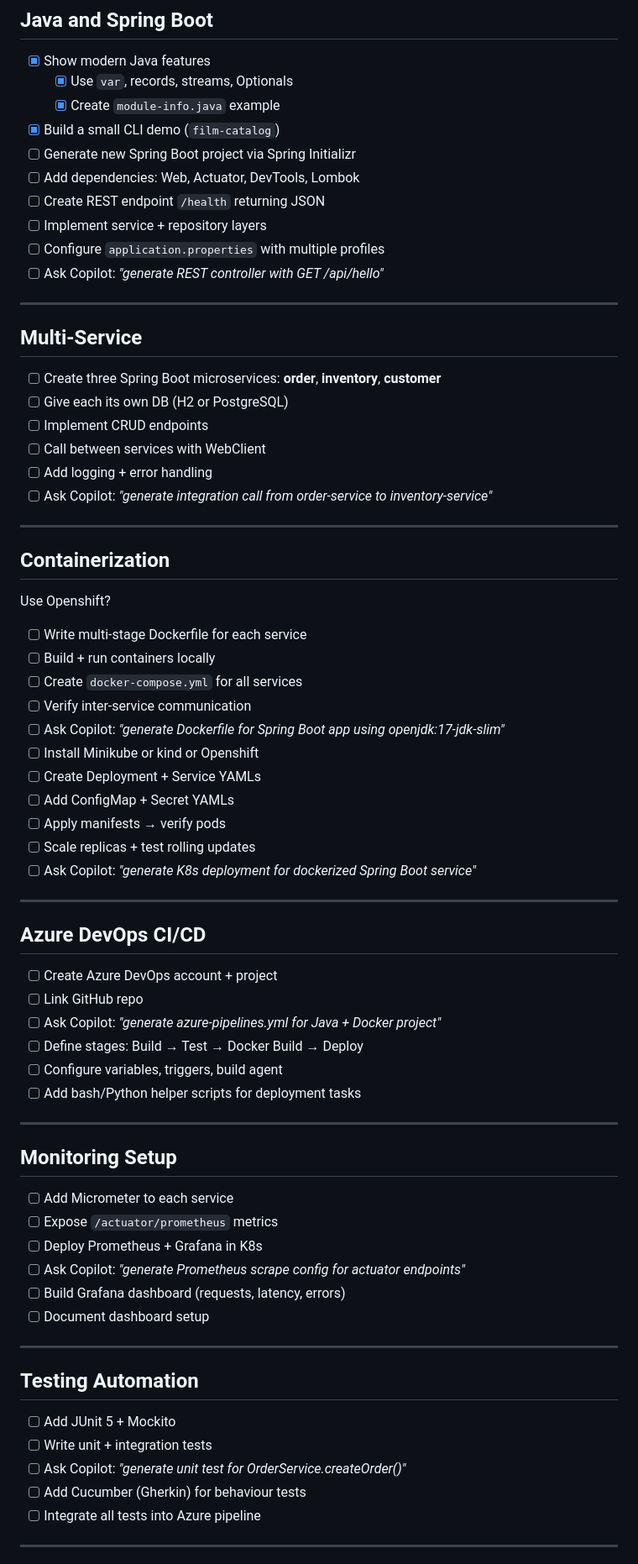
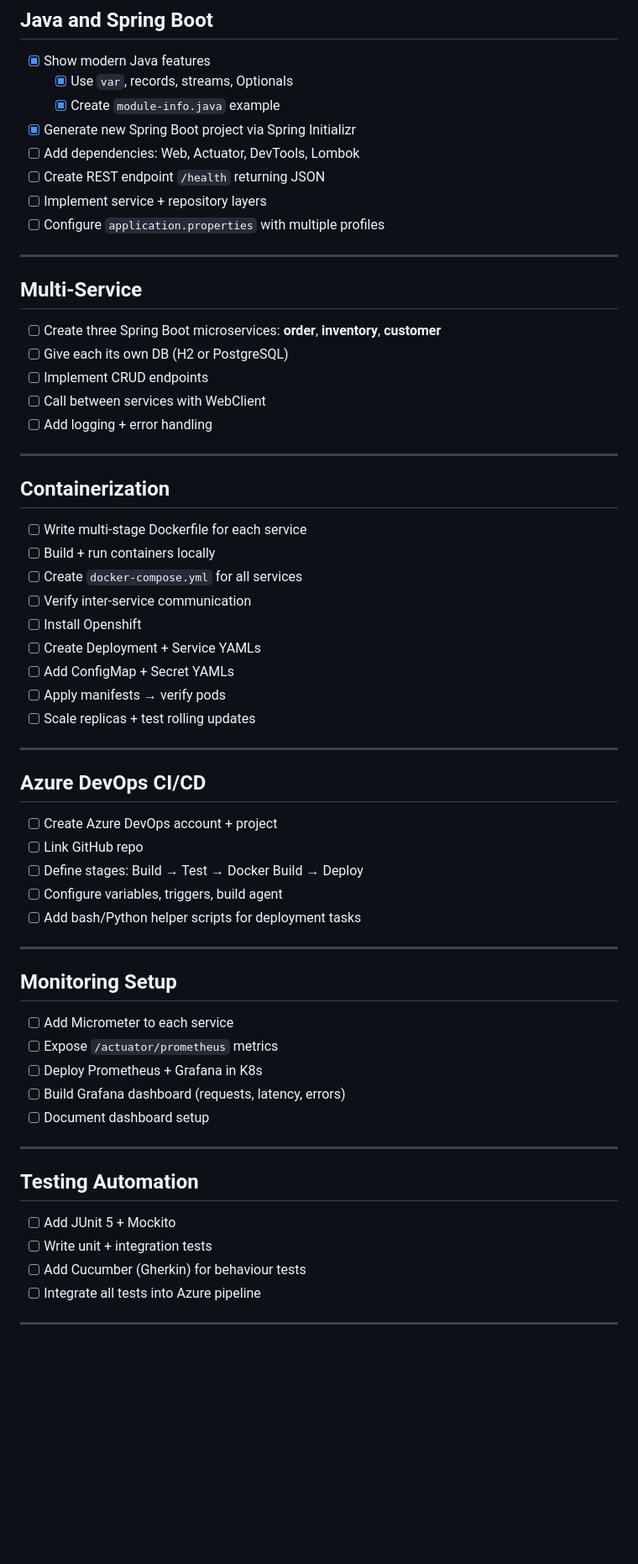
Before and after one commit to mitchell985/Orchestration-Project, a Markdown page: TODO.md, the part around one of its changes. Shown at 84% size. GitHub-like rendering; blank space fills up the shorter version.

```diff
--- a/TODO.md
+++ b/TODO.md
@@ -50,13 +50,11 @@ Each service:
 - [x] Show modern Java features
   - [x] Use `var`, records, streams, Optionals
   - [x] Create `module-info.java` example
-- [x] Build a small CLI demo (`film-catalog`)
-- [ ] Generate new Spring Boot project via Spring Initializr
+- [x] Generate new Spring Boot project via Spring Initializr
 - [ ] Add dependencies: Web, Actuator, DevTools, Lombok
 - [ ] Create REST endpoint `/health` returning JSON
 - [ ] Implement service + repository layers
 - [ ] Configure `application.properties` with multiple profiles
-- [ ] Ask Copilot: _"generate REST controller with GET /api/hello"_
 
 ---
 
@@ -67,25 +65,20 @@ Each service:
 - [ ] Implement CRUD endpoints
 - [ ] Call between services with WebClient
 - [ ] Add logging + error handling
-- [ ] Ask Copilot: _"generate integration call from order-service to inventory-service"_
 
 ---
 
 ## Containerization
 
-Use Openshift?
-
 - [ ] Write multi-stage Dockerfile for each service
 - [ ] Build + run containers locally
 - [ ] Create `docker-compose.yml` for all services
 - [ ] Verify inter-service communication
-- [ ] Ask Copilot: _"generate Dockerfile for Spring Boot app using openjdk:17-jdk-slim"_
-- [ ] Install Minikube or kind or Openshift
+- [ ] Install Openshift
 - [ ] Create Deployment + Service YAMLs
 - [ ] Add ConfigMap + Secret YAMLs
 - [ ] Apply manifests → verify pods
 - [ ] Scale replicas + test rolling updates
-- [ ] Ask Copilot: _"generate K8s deployment for dockerized Spring Boot service"_
 
 ---
 
@@ -93,7 +86,6 @@ Use Openshift?
 
 - [ ] Create Azure DevOps account + project
 - [ ] Link GitHub repo
-- [ ] Ask Copilot: _"generate azure-pipelines.yml for Java + Docker project"_
 - [ ] Define stages: Build → Test → Docker Build → Deploy
 - [ ] Configure variables, triggers, build agent
 - [ ] Add bash/Python helper scripts for deployment tasks
@@ -105,7 +97,6 @@ Use Openshift?
 - [ ] Add Micrometer to each service
 - [ ] Expose `/actuator/prometheus` metrics
 - [ ] Deploy Prometheus + Grafana in K8s
-- [ ] Ask Copilot: _"generate Prometheus scrape config for actuator endpoints"_
 - [ ] Build Grafana dashboard (requests, latency, errors)
 - [ ] Document dashboard setup
 
@@ -115,7 +106,6 @@ Use Openshift?
 
 - [ ] Add JUnit 5 + Mockito
 - [ ] Write unit + integration tests
-- [ ] Ask Copilot: _"generate unit test for OrderService.createOrder()"_
 - [ ] Add Cucumber (Gherkin) for behaviour tests
 - [ ] Integrate all tests into Azure pipeline
 
```
Also changed, not shown: other parts of TODO.md (+1 -6 lines), README.md (+1 -1 lines).
